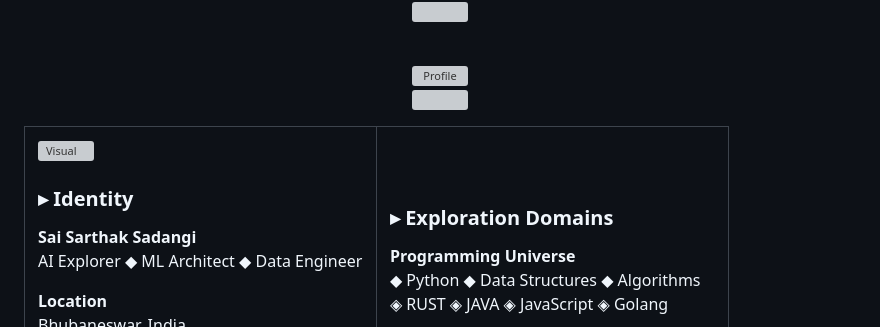
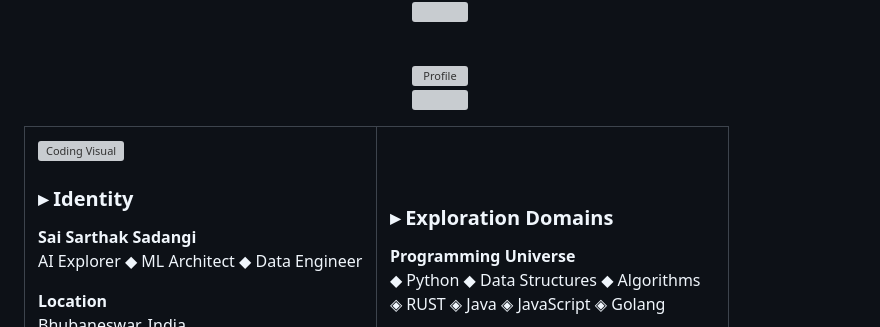
Before and after one commit to sai-AIstacker/sai-AIstacker, a Markdown page: README.md, the part around one of its changes. Rendered like a GitHub page; grey boxes are pictures that could not be loaded.

```diff
--- a/README.md
+++ b/README.md
@@ -58,7 +65,7 @@
 <tr>
 <td width="50%" valign="top">
 
-<img align="right" alt="Visual" width="380" src="https://user-images.githubusercontent.com/74038190/229223263-cf2e4b07-2615-4f87-9c38-e37600f8381a.gif">
+<img align="right" alt="Coding Visual" width="380" src="https://user-images.githubusercontent.com/74038190/229223263-cf2e4b07-2615-4f87-9c38-e37600f8381a.gif">
 
 <br/>
 
@@ -96,7 +103,7 @@ Explore → Build → Scale → Innovate
 
 **Programming Universe**
 ◆ Python ◆ Data Structures ◆ Algorithms
-◈ RUST ◈ JAVA ◈ JavaScript ◈ Golang
+◈ RUST ◈ Java ◈ JavaScript ◈ Golang
 
 **AI & Machine Learning**
 ▶ Machine Learning Algorithms
```
Also changed, not shown: other parts of README.md (+105 -17 lines).
